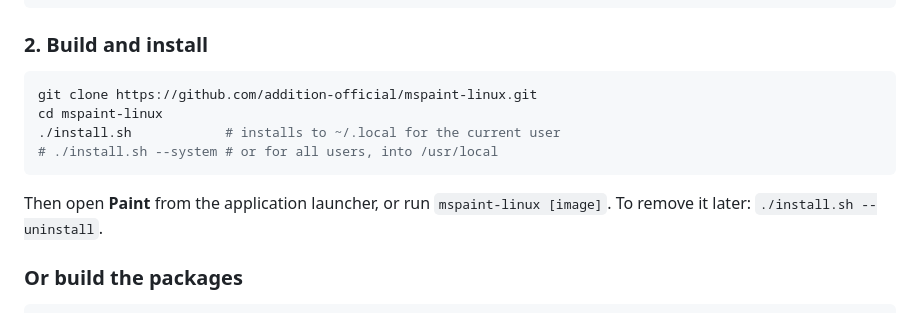
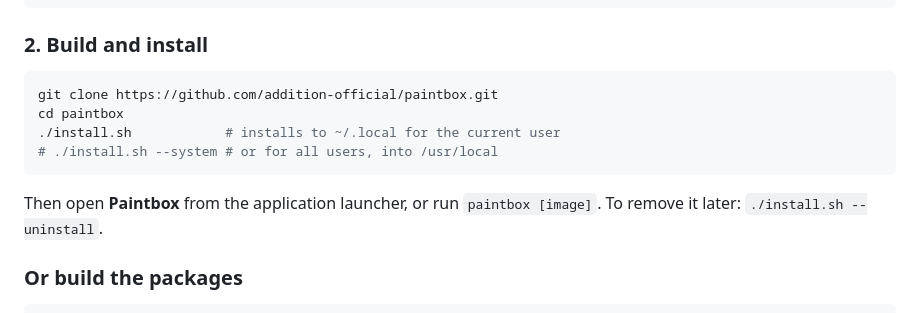
Before and after one commit to addition-official/mspaint-linux, a Markdown page: README.md, the part around one of its changes. Rendered like a GitHub page.

````diff
--- a/README.md
+++ b/README.md
@@ -82,13 +86,13 @@ source "$HOME/.cargo/env"
 ### 2. Build and install
 
 ```bash
-git clone https://github.com/addition-official/mspaint-linux.git
-cd mspaint-linux
+git clone https://github.com/addition-official/paintbox.git
+cd paintbox
 ./install.sh            # installs to ~/.local for the current user
 # ./install.sh --system # or for all users, into /usr/local
 ```
 
-Then open **Paint** from the application launcher, or run `mspaint-linux [image]`.
+Then open **Paintbox** from the application launcher, or run `paintbox [image]`.
 To remove it later: `./install.sh --uninstall`.
 
 ### Or build the packages
````
Also changed, not shown: other parts of README.md (+17 -13 lines), assets/io.github.addition_official.Paintbox.png (renamed from assets/mspaint-linux.png), 19 other files.
